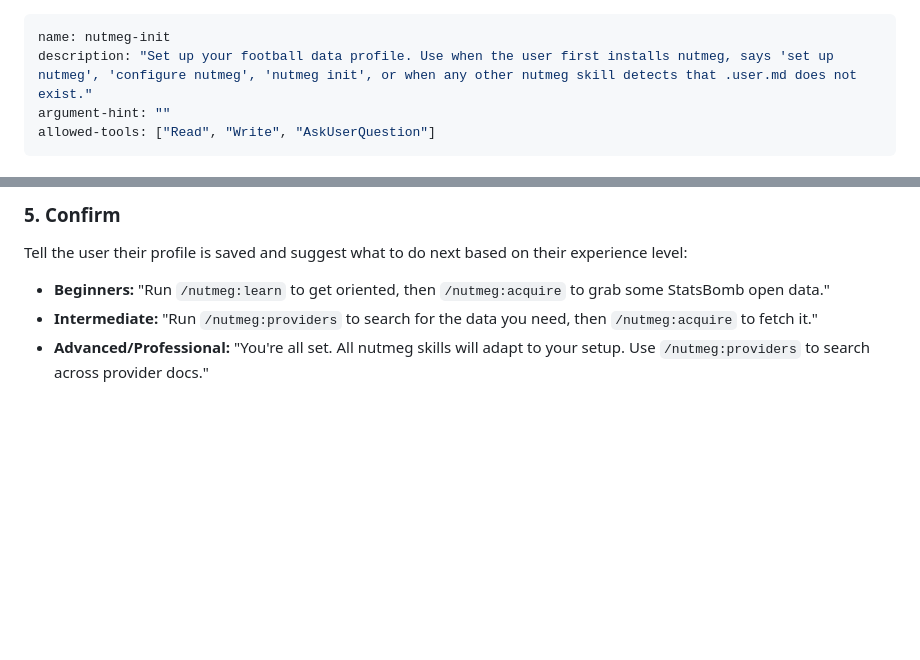
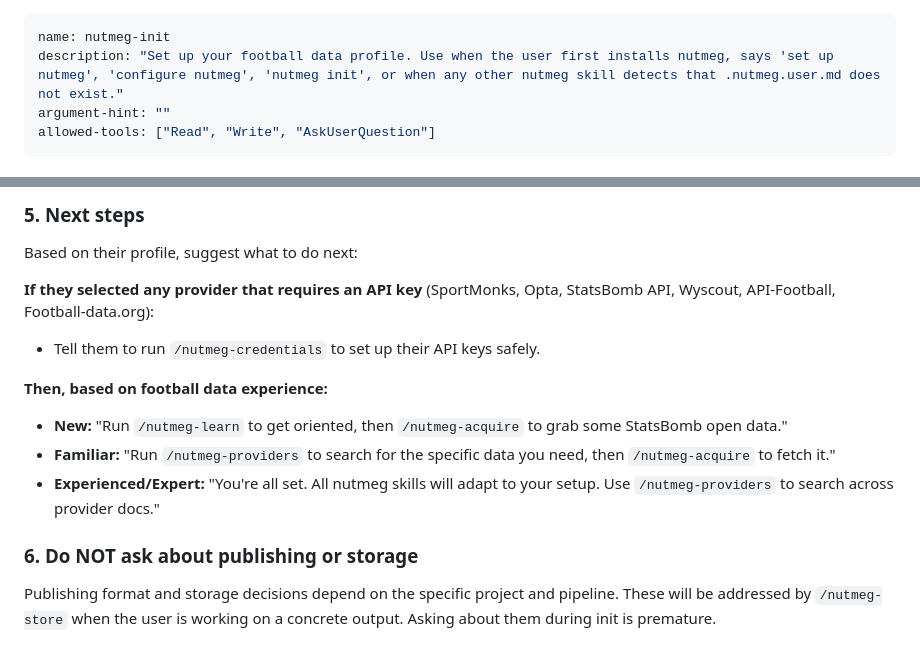
Before and after one commit to withqwerty/nutmeg, a Markdown page: skills/init/SKILL.md, 2 parts joined by grey strips. GitHub-like rendering; blank space fills up the shorter version.

````diff
--- a/skills/init/SKILL.md
+++ b/skills/init/SKILL.md
@@ -1,6 +1,6 @@
 ---
 name: nutmeg-init
-description: "Set up your football data profile. Use when the user first installs nutmeg, says 'set up nutmeg', 'configure nutmeg', 'nutmeg init', or when any other nutmeg skill detects that .user.md does not exist."
+description: "Set up your football data profile. Use when the user first installs nutmeg, says 'set up nutmeg', 'configure nutmeg', 'nutmeg init', or when any other nutmeg skill detects that .nutmeg.user.md does not exist."
 argument-hint: ""
 allowed-tools: ["Read", "Write", "AskUserQuestion"]
 ---
@@ -100,9 +183,17 @@ initialized: 2026-03-25
 ```
 
-### 5. Confirm
+### 5. Next steps
 
-Tell the user their profile is saved and suggest what to do next based on their experience level:
+Based on their profile, suggest what to do next:
 
-- **Beginners:** "Run `/nutmeg:learn` to get oriented, then `/nutmeg:acquire` to grab some StatsBomb open data."
-- **Intermediate:** "Run `/nutmeg:providers` to search for the data you need, then `/nutmeg:acquire` to fetch it."
-- **Advanced/Professional:** "You're all set. All nutmeg skills will adapt to your setup. Use `/nutmeg:providers` to search across provider docs."
+**If they selected any provider that requires an API key** (SportMonks, Opta, StatsBomb API, Wyscout, API-Football, Football-data.org):
+- Tell them to run `/nutmeg-credentials` to set up their API keys safely.
+
+**Then, based on football data experience:**
+- **New:** "Run `/nutmeg-learn` to get oriented, then `/nutmeg-acquire` to grab some StatsBomb open data."
+- **Familiar:** "Run `/nutmeg-providers` to search for the specific data you need, then `/nutmeg-acquire` to fetch it."
+- **Experienced/Expert:** "You're all set. All nutmeg skills will adapt to your setup. Use `/nutmeg-providers` to search across provider docs."
+
+### 6. Do NOT ask about publishing or storage
+
+Publishing format and storage decisions depend on the specific project and pipeline. These will be addressed by `/nutmeg-store` when the user is working on a concrete output. Asking about them during init is premature.
````
Also changed, not shown: other parts of skills/init/SKILL.md (+120 -37 lines).
